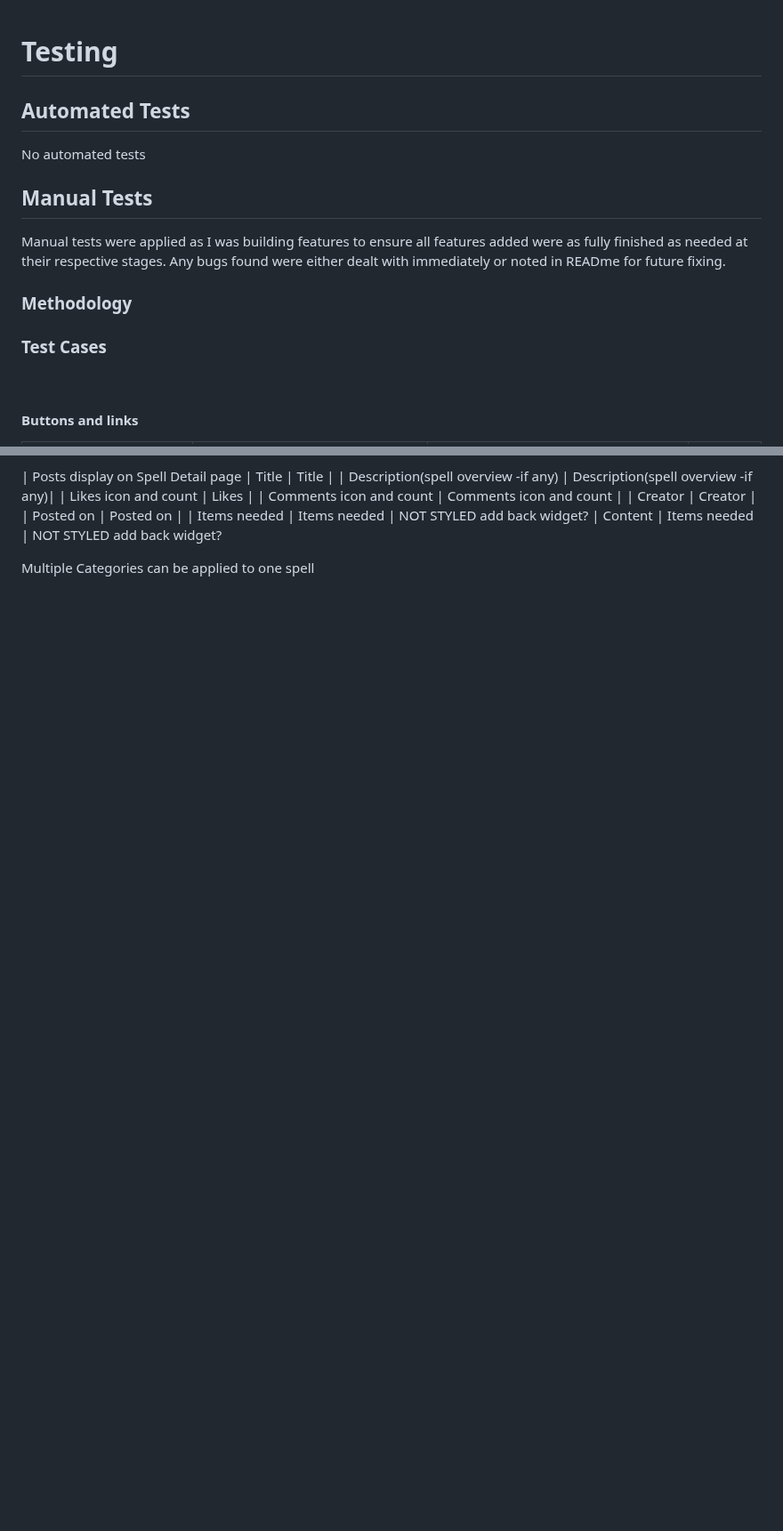
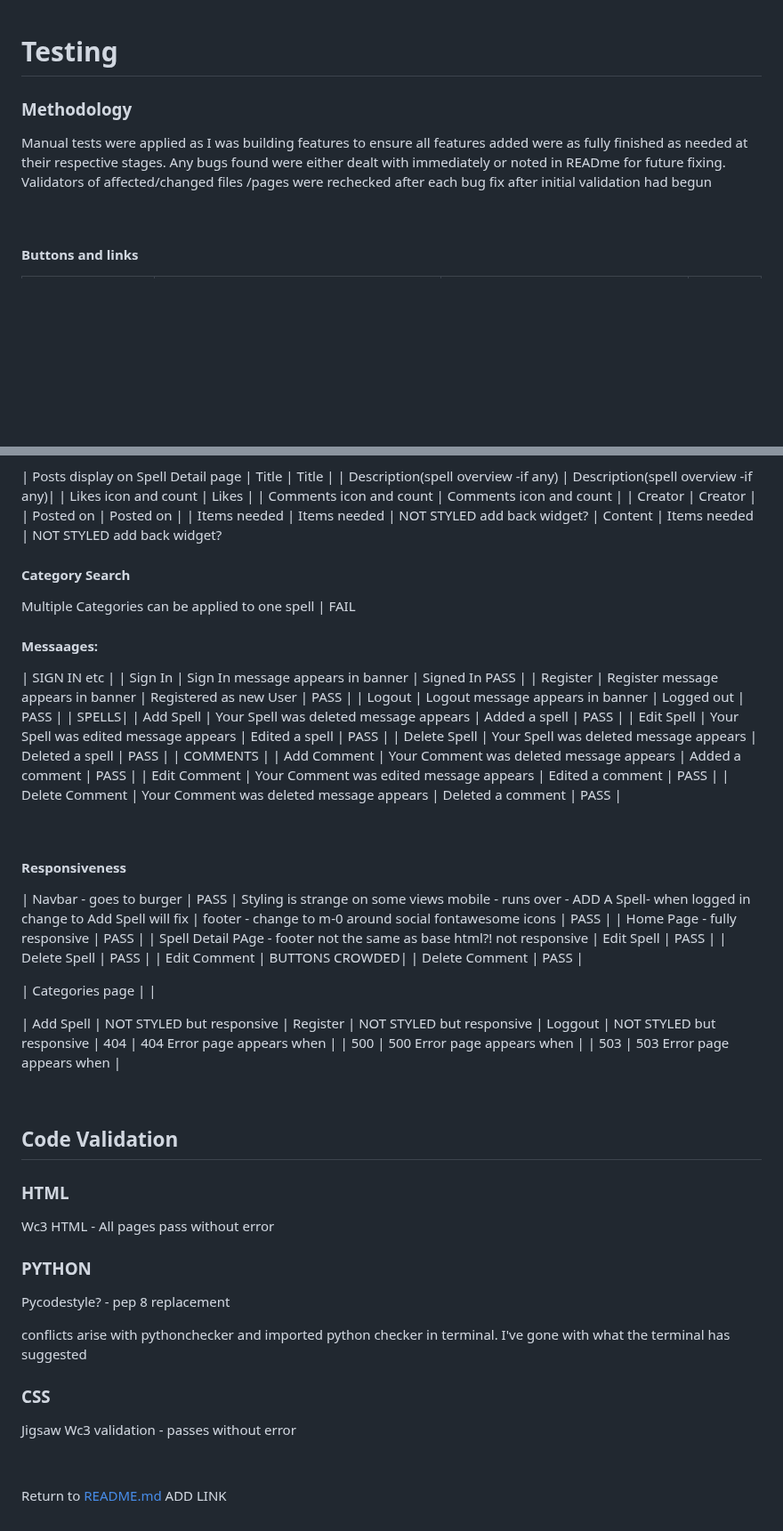
Before and after one commit to rachel-o-donnell/the-witchs-cauldron, a Markdown page: docs/features/testing.md, 2 parts joined by grey strips. Shown at 89% size. Rendered like a GitHub page; blank space fills up the shorter version.

Commit message:
Update testin.md with tests (unfinished)
Most manual tests completed and structured with validation notes

```diff
--- a/docs/features/testing.md
+++ b/docs/features/testing.md
@@ -1,16 +1,8 @@
 # Testing
-
-## Automated Tests
-
-No automated tests
-
-## Manual Tests
-
-Manual tests were applied as I was building features to ensure all features added were as fully finished as needed at their respective stages. Any bugs found were either dealt with immediately or noted in READme for future fixing.
 
 ### Methodology
 
-### Test Cases
+Manual tests were applied as I was building features to ensure all features added were as fully finished as needed at their respective stages. Any bugs found were either dealt with immediately or noted in READme for future fixing. Validators of affected/changed files /pages were rechecked after each bug fix after initial validation had begun
 
 &nbsp;
 
@@ -114,7 +127,65 @@ ADD A SPELL
 | Items needed | Items needed | NOT STYLED add back widget?
 | Content | Items needed | NOT STYLED add back widget?
 
-Multiple Categories can be applied to one spell
+#### Category Search
+
+Multiple Categories can be applied to one spell | FAIL
+
+#### Messaages:
+| SIGN IN etc |
+| Sign In | Sign In message appears in banner |  Signed In  PASS |
+| Register | Register message appears in banner |  Registered as new User | PASS |
+| Logout | Logout message appears in banner |  Logged out | PASS |
+| SPELLS|
+| Add Spell | Your Spell was deleted message appears | Added a spell | PASS |
+| Edit Spell | Your Spell was edited message appears | Edited a spell | PASS |
+| Delete Spell | Your Spell was deleted message appears | Deleted a spell | PASS |
+| COMMENTS |
+| Add Comment | Your Comment was deleted message appears | Added a comment | PASS |
+| Edit Comment | Your Comment was edited message appears | Edited a comment | PASS |
+| Delete Comment | Your Comment was deleted message appears | Deleted a comment | PASS |
+
+&nbsp;
+
+
+#### Responsiveness
+
+| Navbar - goes to burger | PASS | Styling is strange on some views mobile - runs over - ADD A Spell- when logged in change to Add Spell will fix
+| footer - change to m-0 around social fontawesome icons | PASS |
+| Home Page - fully responsive | PASS |
+| Spell Detail PAge - footer not the same as base html?! not responsive
+| Edit Spell | PASS |
+| Delete Spell | PASS |
+| Edit Comment | BUTTONS CROWDED|
+| Delete Comment | PASS |
+
+| Categories page | |
+
+
+| Add Spell | NOT STYLED but responsive
+| Register | NOT STYLED but responsive
+| Loggout | NOT STYLED but responsive
+| 404 |  404 Error page appears when |
+| 500 | 500 Error page appears when |
+| 503 | 503 Error page appears when |
 
 
 &nbsp;
+
+## Code Validation
+
+### HTML
+Wc3 HTML - All pages pass without error
+
+### PYTHON
+Pycodestyle? - pep 8 replacement
+
+conflicts arise with pythonchecker and imported python checker in terminal. I've gone with what the terminal has suggested
+
+### CSS
+Jigsaw Wc3 validation - passes without error
+
+
+&nbsp;
+
+Return to [README.md]() ADD LINK
```
Also changed, not shown: other parts of docs/features/testing.md (+43 -22 lines).
